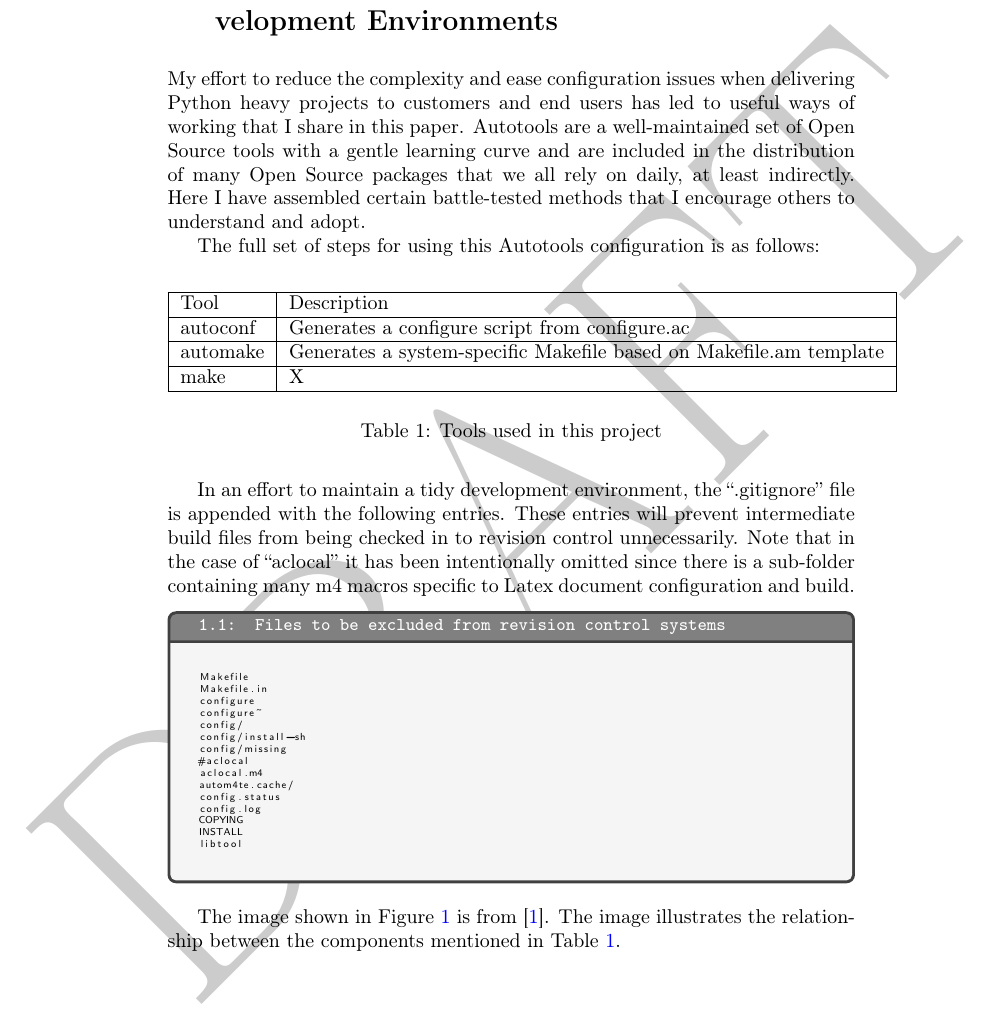
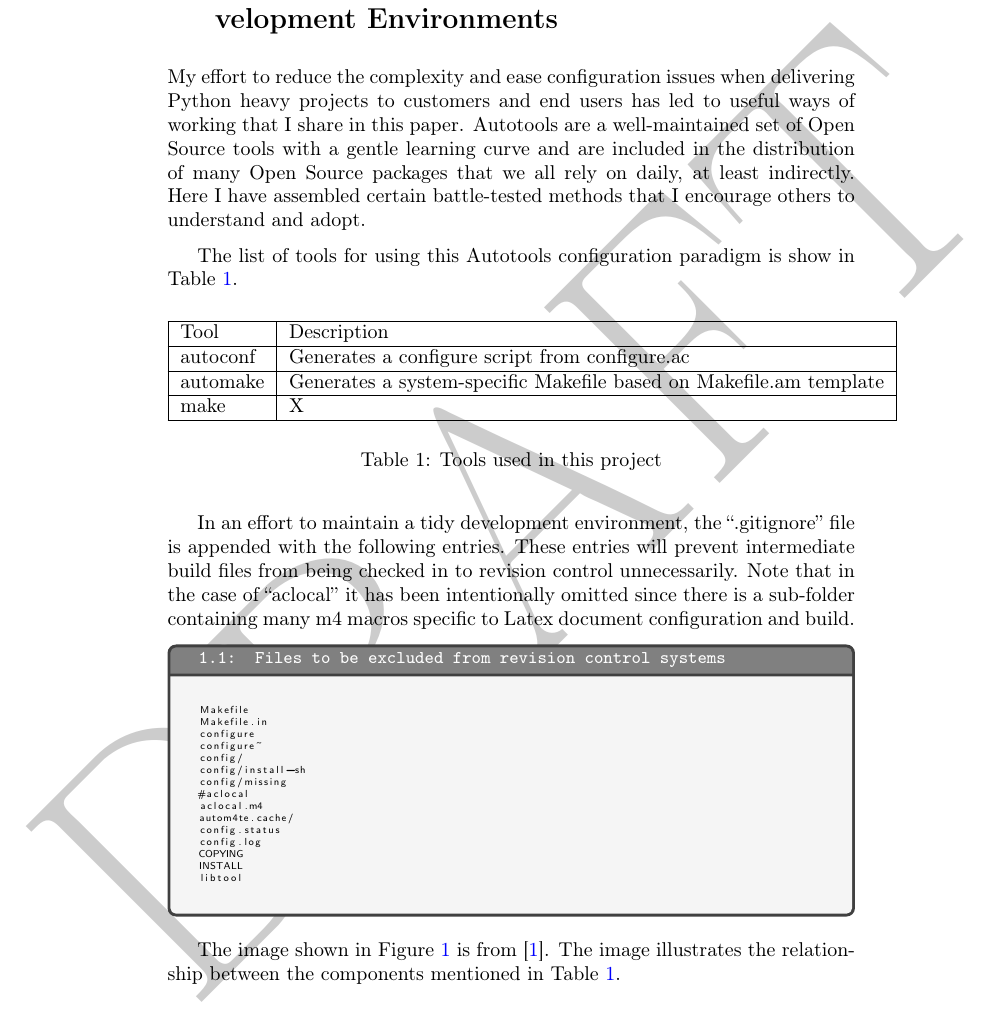
Before and after one commit to nocsetse/template-autotools, a LaTeX paper (paper/paper-autotools-python.tex): part of page 2 of 7, cut so that both start at the same text. Compiled offline with pdfLaTeX.

Commit message:
testing configure.ac updates

```diff
--- a/paper/paper-autotools-python.tex
+++ b/paper/paper-autotools-python.tex
@@ -11,13 +11,16 @@
 \section{\label{sec:Start}Integration of GNU Autotools with Python Development Environments}
 \vspace{2mm}
 \justifying
-My effort to reduce the complexity and ease configuration issues when delivering Python heavy projects to customers and end users has led
-to useful ways of working that I share in this paper. Autotools are a well-maintained set of Open Source tools with a gentle learning curve
-and are included in the distribution of many Open Source packages that we all rely on daily, at least indirectly. Here I have assembled certain battle-tested methods that I encourage others to understand and adopt.
+My effort to reduce the complexity and ease configuration issues when delivering Python heavy projects to customers and end
+users has led to useful ways of working that I share in this paper. Autotools are a well-maintained set of Open Source tools
+with a gentle learning curve and are included in the distribution of many Open Source packages that we all rely on daily, at
+least indirectly. Here I have assembled certain battle-tested methods that I encourage others to understand and adopt.
+\vspace{2mm}
 
 \justifying
-The full set of steps for using this Autotools configuration is as follows:
+The list of tools for using this Autotools configuration paradigm is show in Table \ref{Autotools}.
 \vspace{2mm}
+
 \begin{table}[ht]
     \centering
     \begin{tabular}{|l|l|}\hline
```
Also changed, not shown: paper/paper-autotools-python.pdf, 3 other files.
